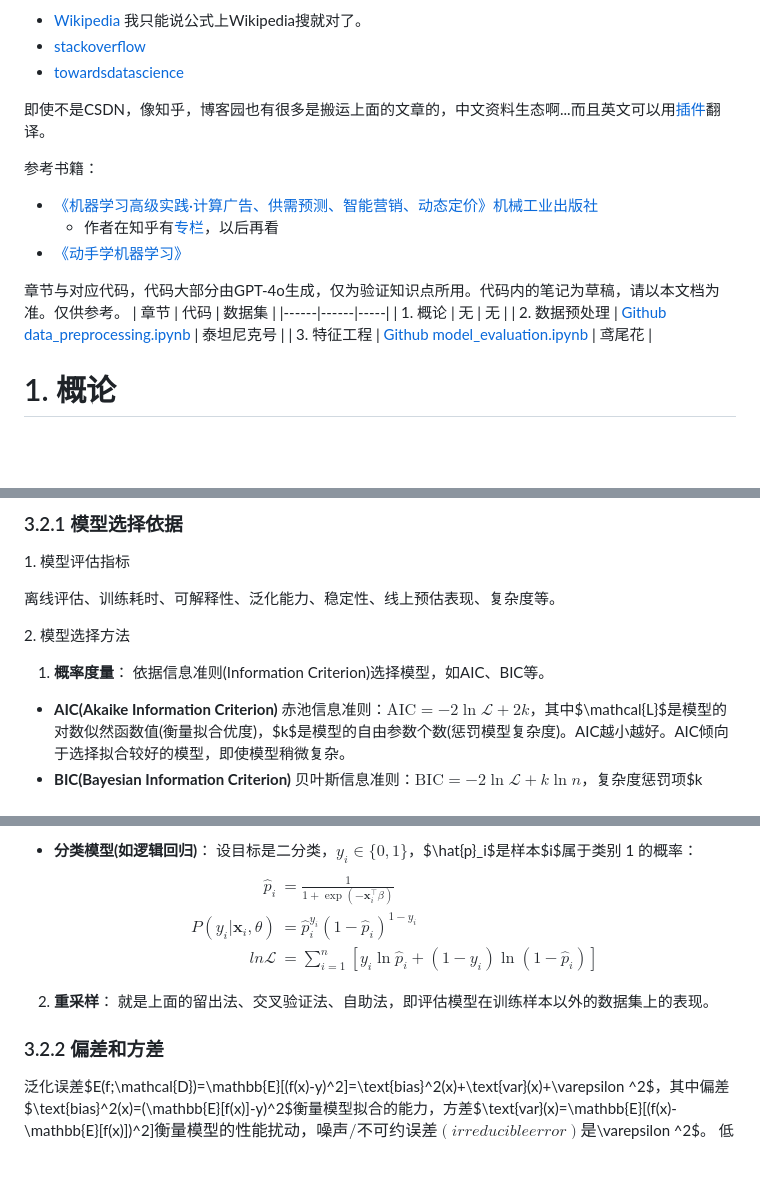
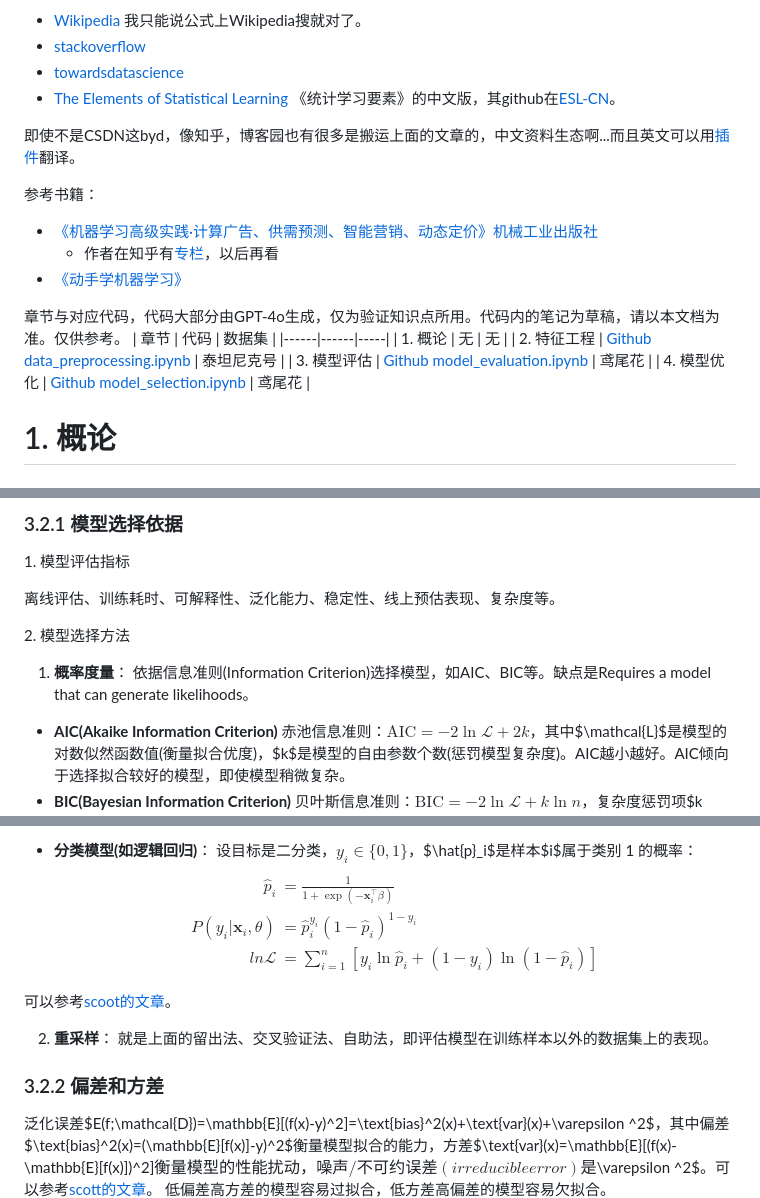
Before and after one commit to virtualxiaoman/MLDLRL, a Markdown page: 机器学习.md, 3 parts joined by grey strips. Drawn GitHub-style; blank space fills up the shorter version.

```diff
--- a/机器学习.md
+++ b/机器学习.md
@@ -4,8 +4,9 @@
 - [Wikipedia](https://en.wikipedia.org/wiki/Main_Page) 我只能说公式上Wikipedia搜就对了。
 - [stackoverflow](https://stackoverflow.com/)
 - [towardsdatascience](https://towardsdatascience.com/)
+- [The Elements of Statistical Learning](https://esl.hohoweiya.xyz/index.html) 《统计学习要素》的中文版，其github在[ESL-CN](https://github.com/szcf-weiya/ESL-CN)。
 
-即使不是CSDN，像知乎，博客园也有很多是搬运上面的文章的，中文资料生态啊...而且英文可以用[插件](https://microsoftedge.microsoft.com/addons/detail/%E6%B2%89%E6%B5%B8%E5%BC%8F%E7%BF%BB%E8%AF%91-%E7%BD%91%E9%A1%B5%E7%BF%BB%E8%AF%91%E6%8F%92%E4%BB%B6-pdf%E7%BF%BB%E8%AF%91-/amkbmndfnliijdhojkpoglbnaaahippg?hl=zh-CN)翻译。
+即使不是CSDN这byd，像知乎，博客园也有很多是搬运上面的文章的，中文资料生态啊...而且英文可以用[插件](https://microsoftedge.microsoft.com/addons/detail/%E6%B2%89%E6%B5%B8%E5%BC%8F%E7%BF%BB%E8%AF%91-%E7%BD%91%E9%A1%B5%E7%BF%BB%E8%AF%91%E6%8F%92%E4%BB%B6-pdf%E7%BF%BB%E8%AF%91-/amkbmndfnliijdhojkpoglbnaaahippg?hl=zh-CN)翻译。
 
 参考书籍：
 - [《机器学习高级实践·计算广告、供需预测、智能营销、动态定价》机械工业出版社](https://book.douban.com/subject/36648547/)
@@ -17,8 +18,9 @@
 | 章节 | 代码 | 数据集 |
 |------|------|-----|
 | 1. 概论 | 无 | 无 |
-| 2. 数据预处理 | [Github data_preprocessing.ipynb](https://github.com/virtualxiaoman/Easier_DataScience/blob/master/data_analyse/ML_HUB/FE_data_preprocessing.ipynb) | 泰坦尼克号 |
-| 3. 特征工程 | [Github model_evaluation.ipynb](https://github.com/virtualxiaoman/Easier_DataScience/blob/master/data_analyse/ML_HUB/FE_2_Model_evaluation.ipynb) | 鸢尾花 |
+| 2. 特征工程 | [Github data_preprocessing.ipynb](https://github.com/virtualxiaoman/Easier_DataScience/blob/master/data_analyse/ML_HUB/FE_1_data_preprocessing.ipynb) | 泰坦尼克号 |
+| 3. 模型评估 | [Github model_evaluation.ipynb](https://github.com/virtualxiaoman/Easier_DataScience/blob/master/data_analyse/ML_HUB/FE_2_Model_evaluation.ipynb) | 鸢尾花 |
+| 4. 模型优化 | [Github model_selection.ipynb](https://github.com/virtualxiaoman/Easier_DataScience/blob/master/data_analyse/ML_HUB/FE_3_Model_optimization.ipynb) | 鸢尾花 |
 
 
 # 1. 概论
@@ -927,7 +929,7 @@ PR曲线从左上角到右下角，阈值由$1$减小到$0$(越来越容易预
 <p style="color:#EC407A; font-weight:bold">2. 模型选择方法</p>
 
 1. **概率度量**：
-依据信息准则(Information Criterion)选择模型，如AIC、BIC等。
+依据信息准则(Information Criterion)选择模型，如AIC、BIC等。缺点是Requires a model that can generate likelihoods。
 - **AIC(Akaike Information Criterion)** 赤池信息准则：$\text{AIC} = -2 \ln\mathcal{L} + 2k$，其中$\mathcal{L}$是模型的对数似然函数值(衡量拟合优度)，$k$是模型的自由参数个数(惩罚模型复杂度)。AIC越小越好。AIC倾向于选择拟合较好的模型，即使模型稍微复杂。
 - **BIC(Bayesian Information Criterion)** 贝叶斯信息准则：$\text{BIC} = -2 \ln \mathcal{L} + k \ln n$，复杂度惩罚项$k \cdot \ln n$($n$是样本数量)比AIC中的$2k$更严苛，更倾向于选择参数较少、简单的模型，常用于大样本场景下的模型选择。
 
@@ -947,10 +949,12 @@ P(y_i | \mathbf{x}_i, \theta) &= \hat{p}_i^{y_i} (1 - \hat{p}_i)^{1 - y_i} \\
 ln \mathcal{L} &= \sum_{i=1}^n \left[ y_i \ln \hat{p}_i + (1-y_i) \ln (1 - \hat{p}_i) \right]
 \end{aligned}$$
 
+可以参考[scoot的文章](https://scott.fortmann-roe.com/docs/MeasuringError.html)。
+
 2. **重采样**：
 就是上面的留出法、交叉验证法、自助法，即评估模型在训练样本以外的数据集上的表现。
 
 ### 3.2.2 偏差和方差
 
-泛化误差$E(f;\mathcal{D})=\mathbb{E}[(f(x)-y)^2]=\text{bias}^2(x)+\text{var}(x)+\varepsilon ^2$，其中偏差$\text{bias}^2(x)=(\mathbb{E}[f(x)]-y)^2$衡量模型拟合的能力，方差$\text{var}(x)=\mathbb{E}[(f(x)-\mathbb{E}[f(x)])^2]$衡量模型的性能扰动，噪声/不可约误差(irreducible error)是$\varepsilon ^2$。
+泛化误差$E(f;\mathcal{D})=\mathbb{E}[(f(x)-y)^2]=\text{bias}^2(x)+\text{var}(x)+\varepsilon ^2$，其中偏差$\text{bias}^2(x)=(\mathbb{E}[f(x)]-y)^2$衡量模型拟合的能力，方差$\text{var}(x)=\mathbb{E}[(f(x)-\mathbb{E}[f(x)])^2]$衡量模型的性能扰动，噪声/不可约误差(irreducible error)是$\varepsilon ^2$。可以参考[scott的文章](https://scott.fortmann-roe.com/docs/BiasVariance.html)。
 低偏差高方差的模型容易过拟合，低方差高偏差的模型容易欠拟合。
```
Also changed, not shown: other parts of 机器学习.md (+65 -1 lines), assets/机器学习/images/image-5.png (added), assets/机器学习/images/image-6.png (added), assets/机器学习/images/image-7.png (added), assets/机器学习/images/image-8.png (added).
